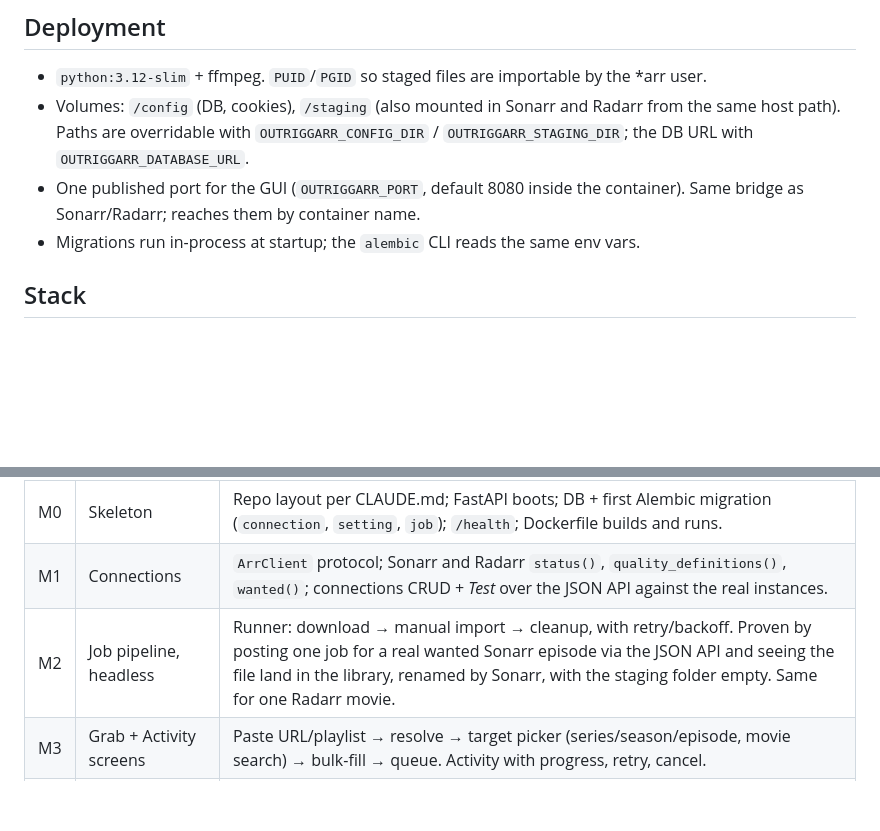
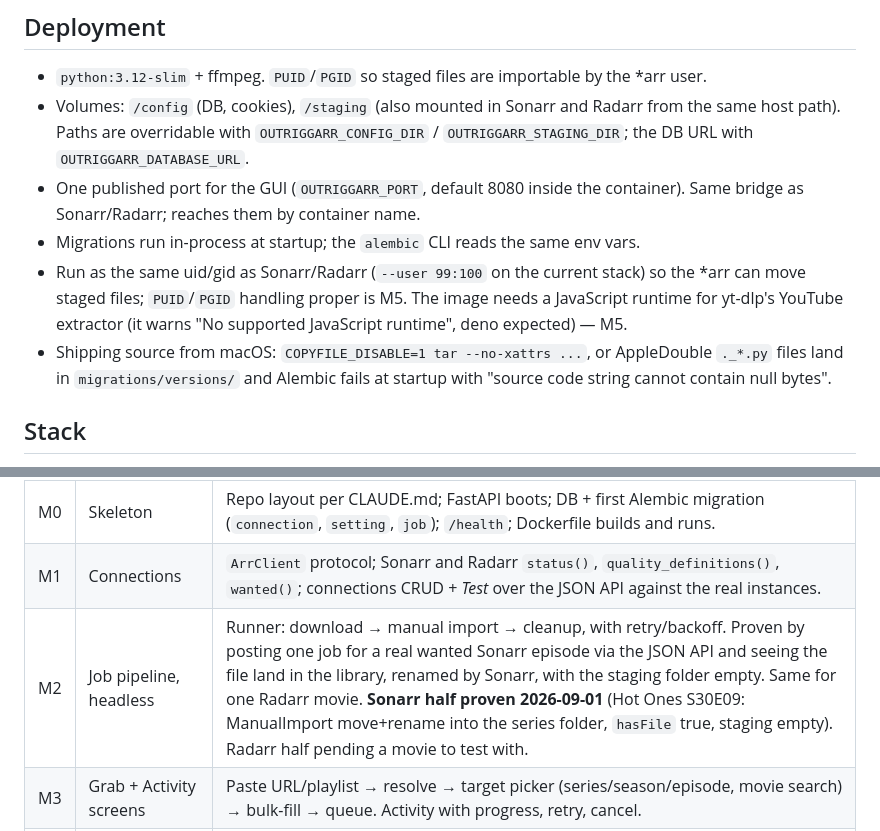
Before and after one commit to Healzangels/Outriggarr, a Markdown page: DESIGN.md, 2 parts joined by grey strips. GitHub-like rendering; blank space fills up the shorter version.

Commit message:
DESIGN: M2 Sonarr proof recorded; deployment notes (uid match, JS runtime for M5, macOS tar trap)
Co-Authored-By: Claude Fable 5.1 <noreply@anthropic.com>

```diff
--- a/DESIGN.md
+++ b/DESIGN.md
@@ -192,6 +192,8 @@ Benefit/risk of the GUI vs v0.1's headless daemon: it adds one HTTP port on the
 - Volumes: `/config` (DB, cookies), `/staging` (also mounted in Sonarr and Radarr from the same host path). Paths are overridable with `OUTRIGGARR_CONFIG_DIR` / `OUTRIGGARR_STAGING_DIR`; the DB URL with `OUTRIGGARR_DATABASE_URL`.
 - One published port for the GUI (`OUTRIGGARR_PORT`, default 8080 inside the container). Same bridge as Sonarr/Radarr; reaches them by container name.
 - Migrations run in-process at startup; the `alembic` CLI reads the same env vars.
+- Run as the same uid/gid as Sonarr/Radarr (`--user 99:100` on the current stack) so the *arr can move staged files; `PUID`/`PGID` handling proper is M5. The image needs a JavaScript runtime for yt-dlp's YouTube extractor (it warns "No supported JavaScript runtime", deno expected) — M5.
+- Shipping source from macOS: `COPYFILE_DISABLE=1 tar --no-xattrs ...`, or AppleDouble `._*.py` files land in `migrations/versions/` and Alembic fails at startup with "source code string cannot contain null bytes".
 
 ## Stack
 
@@ -214,7 +216,7 @@ Each milestone is independently useful and ends with a confirmation step. The in
 |---|---|---|
 | M0 | Skeleton | Repo layout per CLAUDE.md; FastAPI boots; DB + first Alembic migration (`connection`, `setting`, `job`); `/health`; Dockerfile builds and runs. |
 | M1 | Connections | `ArrClient` protocol; Sonarr and Radarr `status()`, `quality_definitions()`, `wanted()`; connections CRUD + *Test* over the JSON API against the real instances. |
-| M2 | Job pipeline, headless | Runner: download → manual import → cleanup, with retry/backoff. Proven by posting one job for a real wanted Sonarr episode via the JSON API and seeing the file land in the library, renamed by Sonarr, with the staging folder empty. Same for one Radarr movie. |
+| M2 | Job pipeline, headless | Runner: download → manual import → cleanup, with retry/backoff. Proven by posting one job for a real wanted Sonarr episode via the JSON API and seeing the file land in the library, renamed by Sonarr, with the staging folder empty. Same for one Radarr movie. **Sonarr half proven 2026-09-01** (Hot Ones S30E09: ManualImport move+rename into the series folder, `hasFile` true, staging empty). Radarr half pending a movie to test with. |
 | M3 | Grab + Activity screens | Paste URL/playlist → resolve → target picker (series/season/episode, movie search) → bulk-fill → queue. Activity with progress, retry, cancel. |
 | M4 | Subscriptions | `matcher.py` (pure, tested); scheduler; overrides; Series screen with match preview and unmatched list; `Scan now`. |
 | M5 | Operational polish | PUID/PGID; cookies file; yt-dlp extra opts; opt-in yt-dlp self-update; optional Sonarr tag; README. |
```
